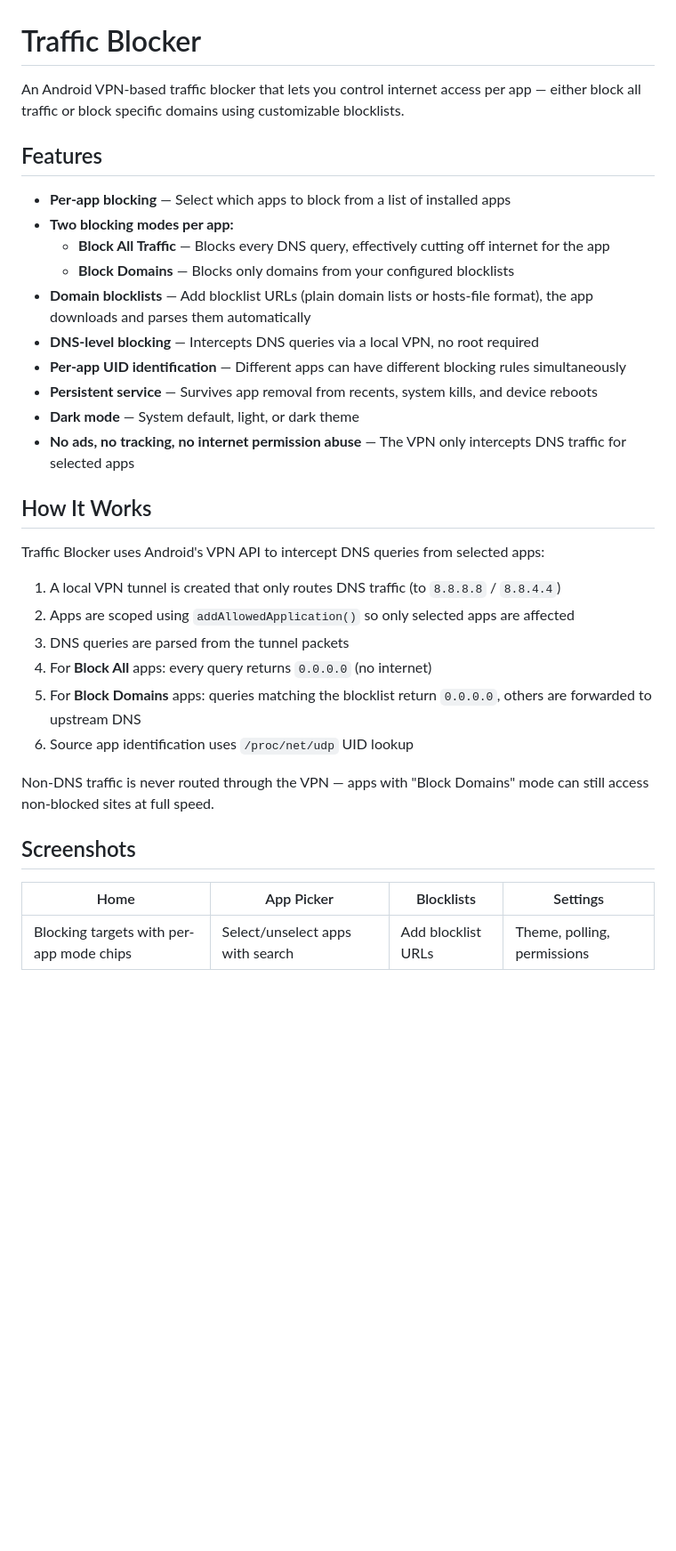
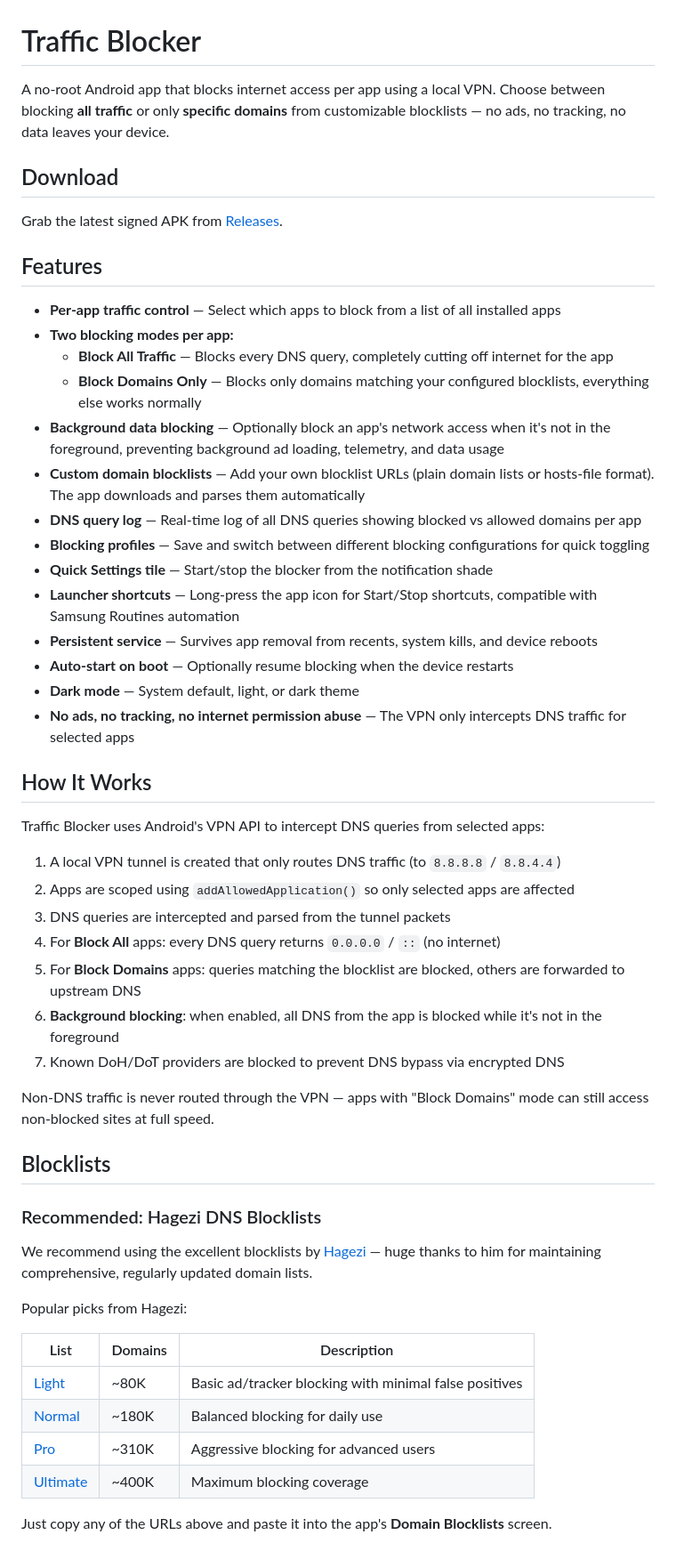
Before and after one commit to akash705/Traffic-Blocker, a Markdown page: README.md, the part around one of its changes. Shown at 89% size. GitHub-like rendering; blank space fills up the shorter version.

Commit message:
Update README for v1.0.0 with all features and Hagezi blocklists
Authored by Human who hellucinated the code

```diff
--- a/README.md
+++ b/README.md
@@ -1,17 +1,25 @@
 # Traffic Blocker
 
-An Android VPN-based traffic blocker that lets you control internet access per app — either block all traffic or block specific domains using customizable blocklists.
+A no-root Android app that blocks internet access per app using a local VPN. Choose between blocking **all traffic** or only **specific domains** from customizable blocklists — no ads, no tracking, no data leaves your device.
+
+## Download
+
+Grab the latest signed APK from [Releases](https://github.com/akash705/Traffic-Blocker/releases).
 
 ## Features
 
-- **Per-app blocking** — Select which apps to block from a list of installed apps
+- **Per-app traffic control** — Select which apps to block from a list of all installed apps
 - **Two blocking modes per app:**
-  - **Block All Traffic** — Blocks every DNS query, effectively cutting off internet for the app
-  - **Block Domains** — Blocks only domains from your configured blocklists
-- **Domain blocklists** — Add blocklist URLs (plain domain lists or hosts-file format), the app downloads and parses them automatically
-- **DNS-level blocking** — Intercepts DNS queries via a local VPN, no root required
-- **Per-app UID identification** — Different apps can have different blocking rules simultaneously
+  - **Block All Traffic** — Blocks every DNS query, completely cutting off internet for the app
+  - **Block Domains Only** — Blocks only domains matching your configured blocklists, everything else works normally
+- **Background data blocking** — Optionally block an app's network access when it's not in the foreground, preventing background ad loading, telemetry, and data usage
+- **Custom domain blocklists** — Add your own blocklist URLs (plain domain lists or hosts-file format). The app downloads and parses them automatically
+- **DNS query log** — Real-time log of all DNS queries showing blocked vs allowed domains per app
+- **Blocking profiles** — Save and switch between different blocking configurations for quick toggling
+- **Quick Settings tile** — Start/stop the blocker from the notification shade
+- **Launcher shortcuts** — Long-press the app icon for Start/Stop shortcuts, compatible with Samsung Routines automation
 - **Persistent service** — Survives app removal from recents, system kills, and device reboots
+- **Auto-start on boot** — Optionally resume blocking when the device restarts
 - **Dark mode** — System default, light, or dark theme
 - **No ads, no tracking, no internet permission abuse** — The VPN only intercepts DNS traffic for selected apps
 
@@ -21,15 +29,28 @@ Traffic Blocker uses Android's VPN API to intercept DNS queries from selected ap
 
 1. A local VPN tunnel is created that only routes DNS traffic (to `8.8.8.8` / `8.8.4.4`)
 2. Apps are scoped using `addAllowedApplication()` so only selected apps are affected
-3. DNS queries are parsed from the tunnel packets
-4. For **Block All** apps: every query returns `0.0.0.0` (no internet)
-5. For **Block Domains** apps: queries matching the blocklist return `0.0.0.0`, others are forwarded to upstream DNS
-6. Source app identification uses `/proc/net/udp` UID lookup
+3. DNS queries are intercepted and parsed from the tunnel packets
+4. For **Block All** apps: every DNS query returns `0.0.0.0` / `::` (no internet)
+5. For **Block Domains** apps: queries matching the blocklist are blocked, others are forwarded to upstream DNS
+6. **Background blocking**: when enabled, all DNS from the app is blocked while it's not in the foreground
+7. Known DoH/DoT providers are blocked to prevent DNS bypass via encrypted DNS
 
 Non-DNS traffic is never routed through the VPN — apps with "Block Domains" mode can still access non-blocked sites at full speed.
 
-## Screenshots
+## Blocklists
 
-| Home | App Picker | Blocklists | Settings |
-|------|-----------|------------|----------|
-| Blocking targets with per-app mode chips | Select/unselect apps with search | Add blocklist URLs | Theme, polling, permissions |
+### Recommended: Hagezi DNS Blocklists
+
+We recommend using the excellent blocklists by [Hagezi](https://github.com/hagezi/dns-blocklists) — huge thanks to him for maintaining comprehensive, regularly updated domain lists.
+
+Popular picks from Hagezi:
+
+| List | Domains | Description |
+|------|---------|-------------|
+| [Light](https://raw.githubusercontent.com/hagezi/dns-blocklists/main/domains/light.txt) | ~80K | Basic ad/tracker blocking with minimal false positives |
+| [Normal](https://raw.githubusercontent.com/hagezi/dns-blocklists/main/domains/multi.txt) | ~180K | Balanced blocking for daily use |
+| [Pro](https://raw.githubusercontent.com/hagezi/dns-blocklists/main/domains/pro.txt) | ~310K | Aggressive blocking for advanced users |
+| [Ultimate](https://raw.githubusercontent.com/hagezi/dns-blocklists/main/domains/ultimate.txt) | ~400K | Maximum blocking coverage |
+
+Just copy any of the URLs above and paste it into the app's **Domain Blocklists** screen.
+
```
Also changed, not shown: other parts of README.md (+24 -53 lines).
